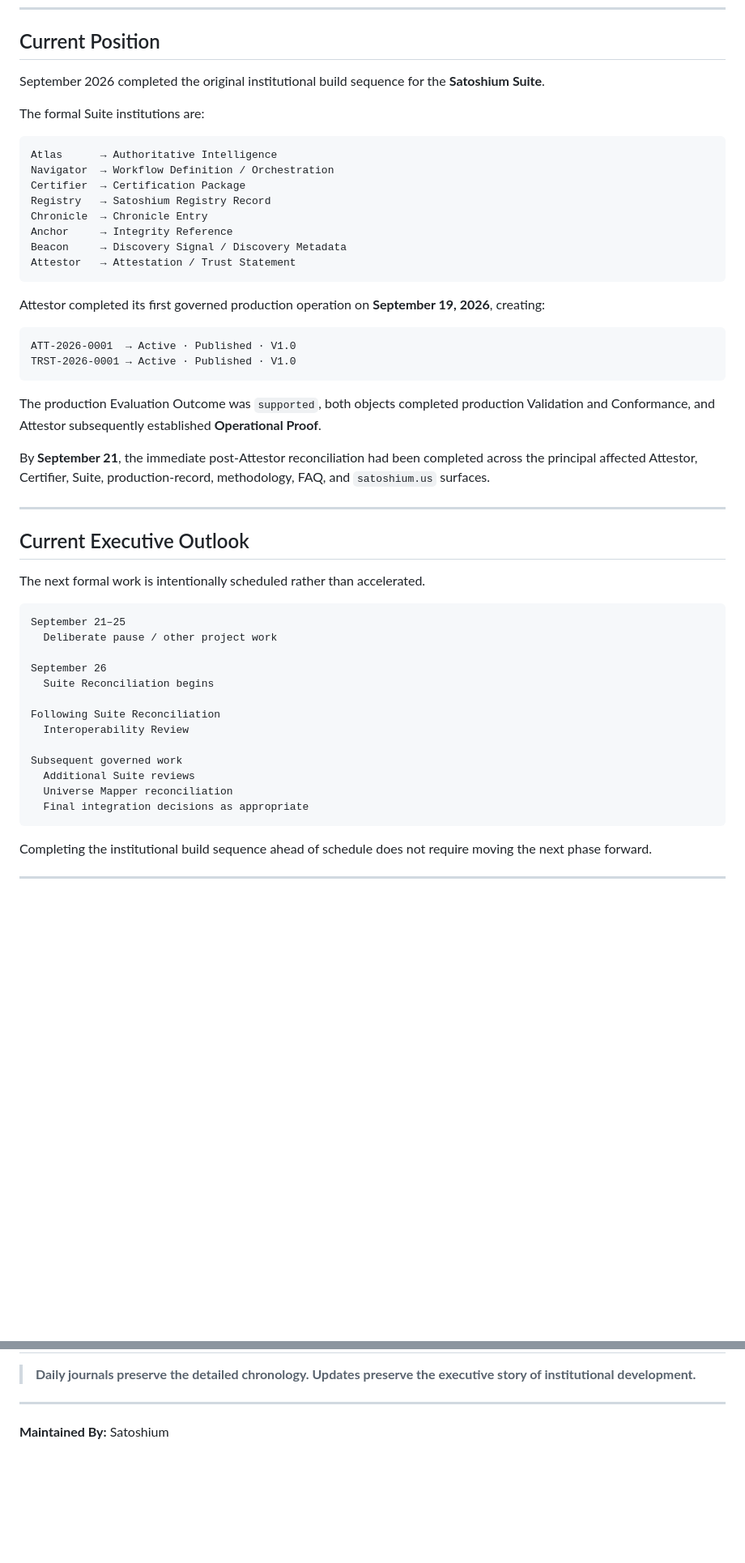
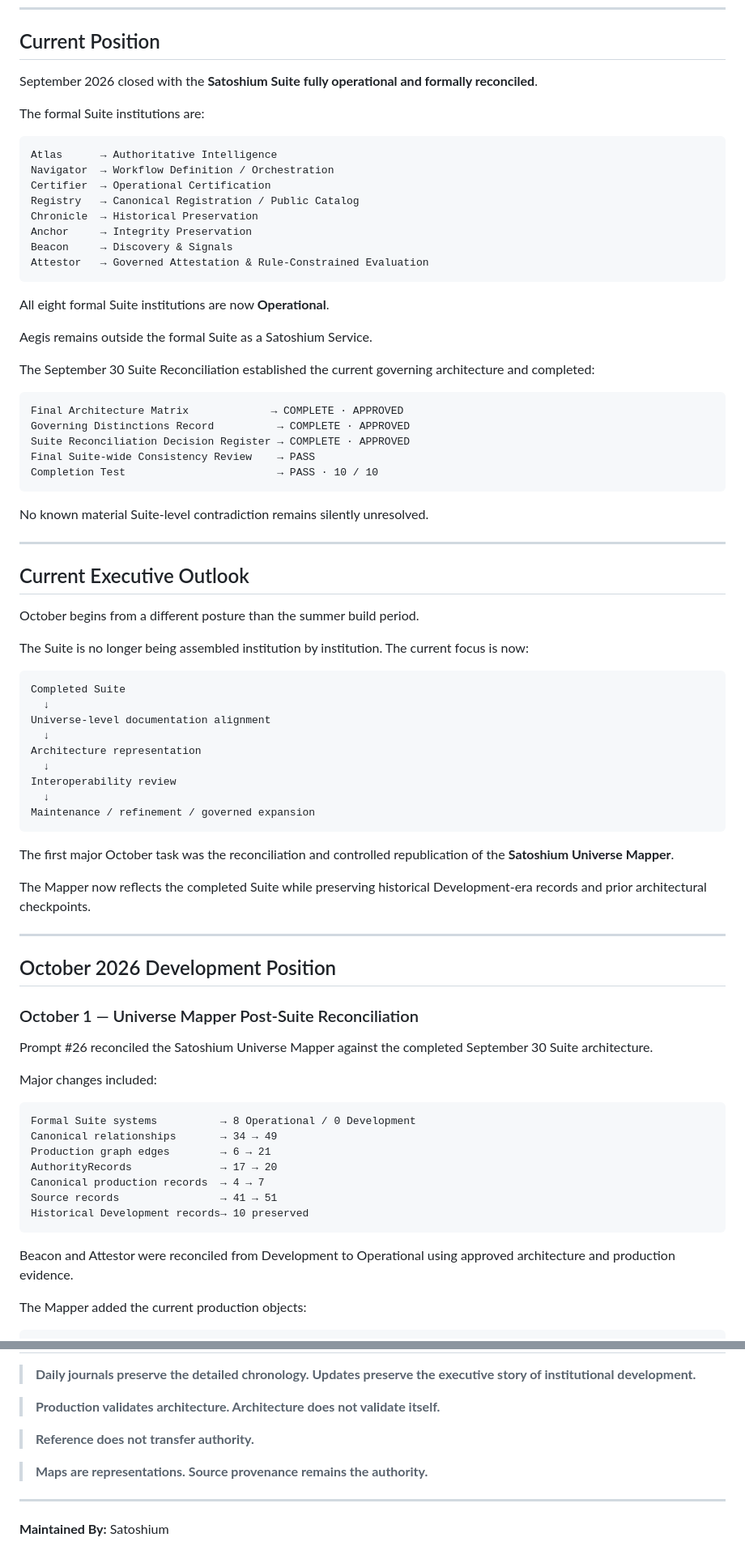
Before and after one commit to SatoshiumAI/satoshium-ai, a Markdown page: updates/README.md, 2 parts joined by grey strips. Shown at 81% size. Drawn GitHub-style; blank space fills up the shorter version.

````diff
--- a/updates/README.md
+++ b/updates/README.md
@@ -31,52 +31,82 @@ The current public archive is organized primarily as **monthly executive briefin
 
 ## Current Position
 
-September 2026 completed the original institutional build sequence for the **Satoshium Suite**.
+September 2026 closed with the **Satoshium Suite fully operational and formally reconciled**.
 
 The formal Suite institutions are:
 
 ```text
 Atlas      → Authoritative Intelligence
 Navigator  → Workflow Definition / Orchestration
-Certifier  → Certification Package
-Registry   → Satoshium Registry Record
-Chronicle  → Chronicle Entry
-Anchor     → Integrity Reference
-Beacon     → Discovery Signal / Discovery Metadata
-Attestor   → Attestation / Trust Statement
+Certifier  → Operational Certification
+Registry   → Canonical Registration / Public Catalog
+Chronicle  → Historical Preservation
+Anchor     → Integrity Preservation
+Beacon     → Discovery & Signals
+Attestor   → Governed Attestation & Rule-Constrained Evaluation
 ```
 
-Attestor completed its first governed production operation on **September 19, 2026**, creating:
+All eight formal Suite institutions are now **Operational**.
+
+Aegis remains outside the formal Suite as a Satoshium Service.
+
+The September 30 Suite Reconciliation established the current governing architecture and completed:
 
 ```text
-ATT-2026-0001  → Active · Published · V1.0
-TRST-2026-0001 → Active · Published · V1.0
+Final Architecture Matrix             → COMPLETE · APPROVED
+Governing Distinctions Record          → COMPLETE · APPROVED
+Suite Reconciliation Decision Register → COMPLETE · APPROVED
+Final Suite-wide Consistency Review    → PASS
+Completion Test                        → PASS · 10 / 10
 ```
 
-The production Evaluation Outcome was `supported`, both objects completed production Validation and Conformance, and Attestor subsequently established **Operational Proof**.
-
-By **September 21**, the immediate post-Attestor reconciliation had been completed across the principal affected Attestor, Certifier, Suite, production-record, methodology, FAQ, and `satoshium.us` surfaces.
+No known material Suite-level contradiction remains silently unresolved.
 
 ---
 
 ## Current Executive Outlook
 
-The next formal work is intentionally scheduled rather than accelerated.
+October begins from a different posture than the summer build period.
+
+The Suite is no longer being assembled institution by institution. The current focus is now:
 
 ```text
-September 21–25
-  Deliberate pause / other project work
-
-September 26
-  Suite Reconciliation begins
-
-Following Suite Reconciliation
-  Interoperability Review
-
-Subsequent governed work
-  Additional Suite reviews
-  Universe Mapper reconciliation
-  Final integration decisions as appropriate
+Completed Suite
+  ↓
+Universe-level documentation alignment
+  ↓
+Architecture representation
+  ↓
+Interoperability review
+  ↓
+Maintenance / refinement / governed expansion
 ```
 
-Completing the institutional build sequence ahead of schedule does not require moving the next phase forward.
+The first major October task was the reconciliation and controlled republication of the **Satoshium Universe Mapper**.
+
+The Mapper now reflects the completed Suite while preserving historical Development-era records and prior architectural checkpoints.
+
+---
+
+## October 2026 Development Position
+
+### October 1 — Universe Mapper Post-Suite Reconciliation
+
+Prompt #26 reconciled the Satoshium Universe Mapper against the completed September 30 Suite architecture.
+
+Major changes included:
+
+```text
+Formal Suite systems          → 8 Operational / 0 Development
+Canonical relationships       → 34 → 49
+Production graph edges        → 6 → 21
+AuthorityRecords              → 17 → 20
+Canonical production records  → 4 → 7
+Source records                → 41 → 51
+Historical Development records→ 10 preserved
+```
+
+Beacon and Attestor were reconciled from Development to Operational using approved architecture and production evidence.
+
+The Mapper added the current production objects:
+
@@ -264,5 +491,11 @@ The former `updates.md` filename should be retired after this document is instal
 
 > **Daily journals preserve the detailed chronology. Updates preserve the executive story of institutional development.**
+
+> **Production validates architecture. Architecture does not validate itself.**
+
+> **Reference does not transfer authority.**
+
+> **Maps are representations. Source provenance remains the authority.**
 
 ---
 
````
Also changed, not shown: other parts of updates/README.md (+223 -26 lines).
